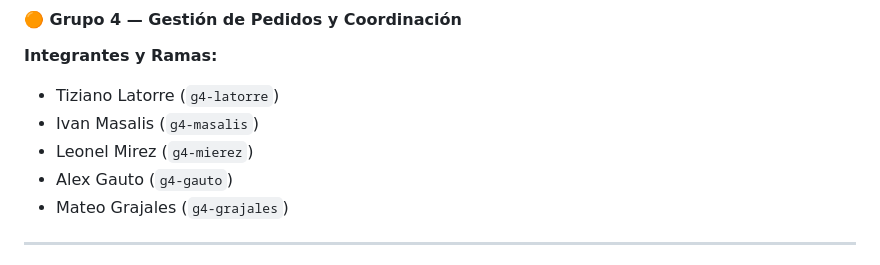
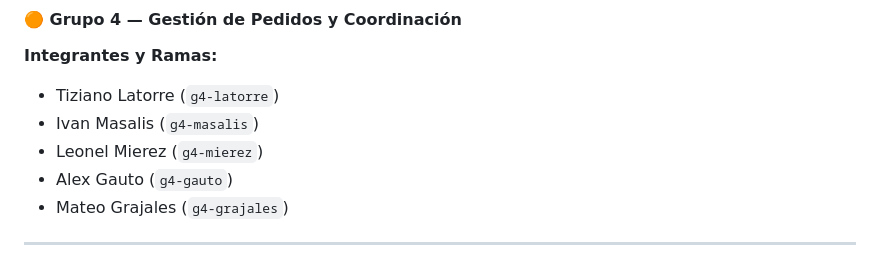
Before and after one commit to GESTIONBIBLIOTECA-2026/gestion-biblioteca-eestn5-2026, a Markdown page: README.md, the part around the change. GitHub-like rendering.

```diff
--- a/README.md
+++ b/README.md
@@ -66,7 +66,7 @@ Toda la documentación técnica, guías de instalación y paso a paso por grupo
 **Integrantes y Ramas:**
 * Tiziano Latorre (`g4-latorre`)
 * Ivan Masalis (`g4-masalis`)
-* Leonel Mirez (`g4-mierez`)
+* Leonel Mierez (`g4-mierez`)
 * Alex Gauto (`g4-gauto`)
 * Mateo Grajales (`g4-grajales`)
 
```
Also changed, not shown: docs/guia-inicio-grupo-4.md (+1 -1 lines).
